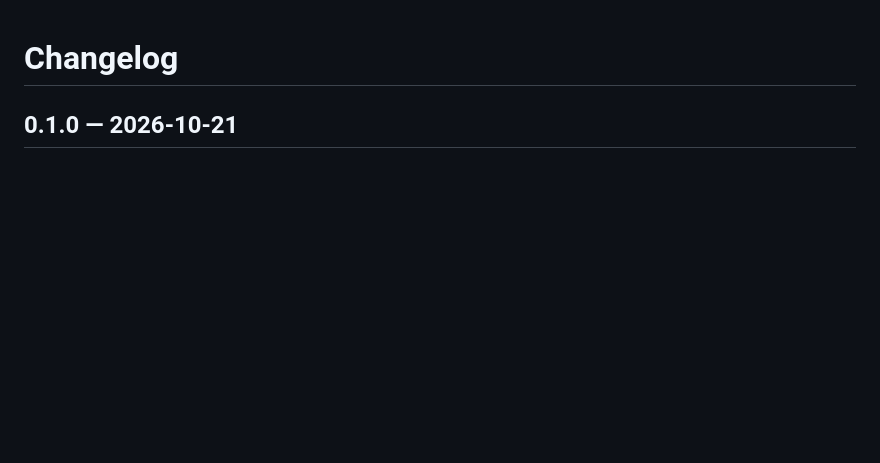
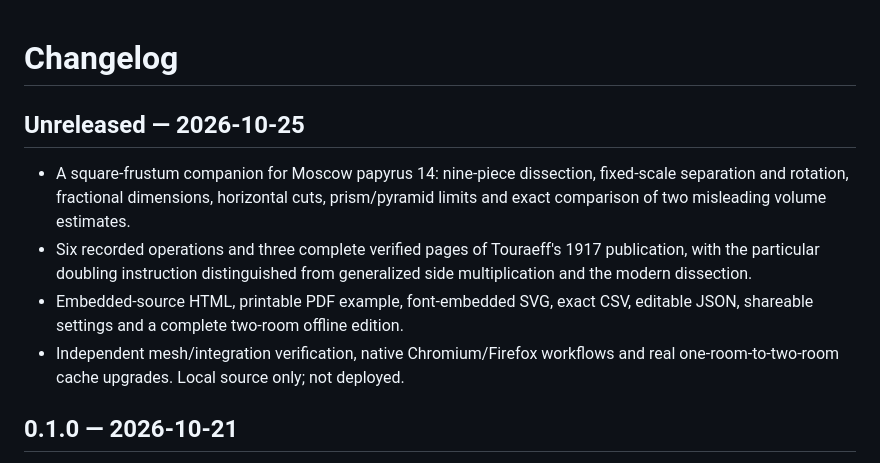
Before and after one commit to antonsoo/seked, a Markdown page: CHANGELOG.md, the part around the change. Rendered like a GitHub page; blank space fills up the shorter version.

```diff
--- a/CHANGELOG.md
+++ b/CHANGELOG.md
@@ -1,4 +1,17 @@
 # Changelog
+
+## Unreleased — 2026-10-25
+
+- A square-frustum companion for Moscow papyrus 14: nine-piece dissection,
+  fixed-scale separation and rotation, fractional dimensions, horizontal cuts,
+  prism/pyramid limits and exact comparison of two misleading volume estimates.
+- Six recorded operations and three complete verified pages of Touraeff's 1917
+  publication, with the particular doubling instruction distinguished from
+  generalized side multiplication and the modern dissection.
+- Embedded-source HTML, printable PDF example, font-embedded SVG, exact CSV,
+  editable JSON, shareable settings and a complete two-room offline edition.
+- Independent mesh/integration verification, native Chromium/Firefox workflows
+  and real one-room-to-two-room cache upgrades. Local source only; not deployed.
 
 ## 0.1.0 — 2026-10-21
 
```
Also changed, not shown: README.md (+45 -0 lines), THIRD_PARTY.md (+34 -0 lines), docs/frustum-review.md (added, +199 -0 lines), docs/assets/frustum-desktop.png (added), docs/assets/frustum-phone.png (added), 12 other files.
